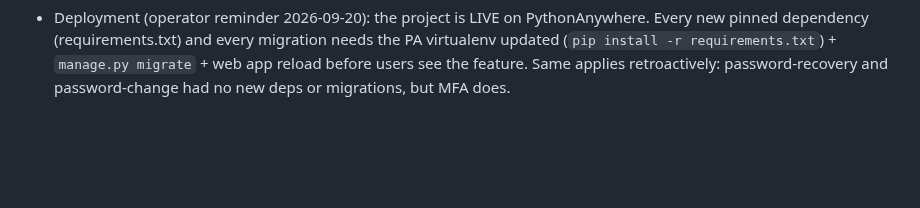
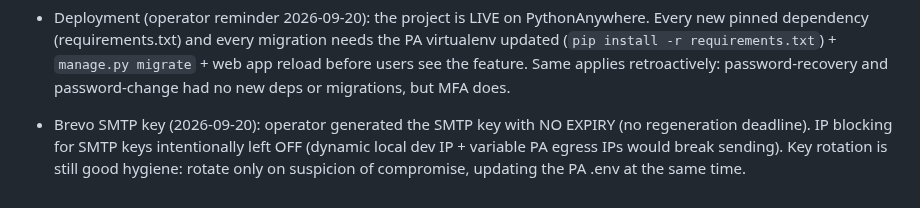
Before and after one commit to CarMalNie/Gestor_Quimico, a Markdown page: odd/tasks/p1-mfa-totp.md, the part around the change. Rendered like a GitHub page; blank space fills up the shorter version.

Commit message:
chore(tasks): notas de rotacion de Brevo SMTP key en p1-mfa-totp

```diff
--- a/odd/tasks/p1-mfa-totp.md
+++ b/odd/tasks/p1-mfa-totp.md
@@ -149,3 +149,8 @@ burns the free email quota; TOTP is the agreed scope (Google Authenticator).
   requirements.txt`) + `manage.py migrate` + web app reload before users
   see the feature. Same applies retroactively: password-recovery and
   password-change had no new deps or migrations, but MFA does.
+- Brevo SMTP key (2026-09-20): operator generated the SMTP key with
+  NO EXPIRY (no regeneration deadline). IP blocking for SMTP keys
+  intentionally left OFF (dynamic local dev IP + variable PA egress IPs
+  would break sending). Key rotation is still good hygiene: rotate only on
+  suspicion of compromise, updating the PA .env at the same time.
```
